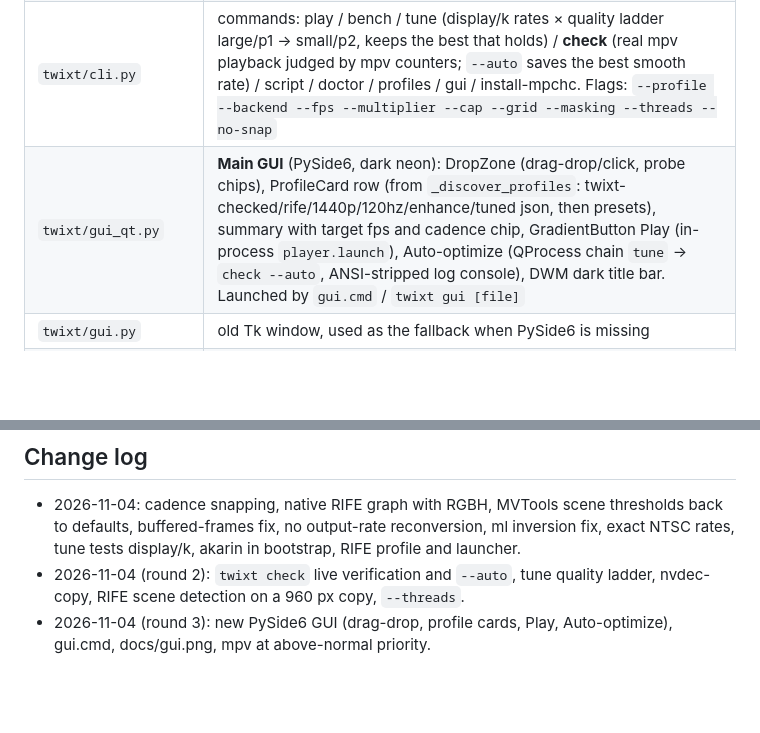
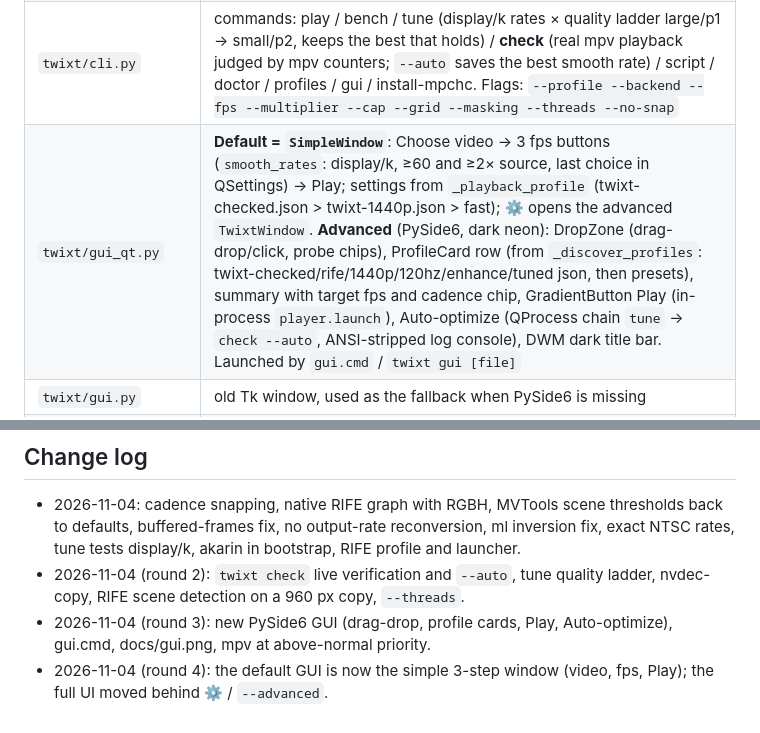
Before and after one commit to SamyJoe-1/TwixtPlayer, a Markdown page: PROJECT_SUMMARY.md, 2 parts joined by grey strips. GitHub-like rendering; blank space fills up the shorter version.

```diff
--- a/PROJECT_SUMMARY.md
+++ b/PROJECT_SUMMARY.md
@@ -18,7 +18,7 @@ Python generates a per-file `.vpy` script and launches mpv. Target machine: RTX
 | `twixt/player.py` | `live_check()` (fullscreen playback, reads frame-drop/decoder-drop/mistimed/vo-delayed counters, vsync-ratio, display-sync-active, speed), mpv args (`--hwdec=nvdec-copy,auto-copy`, `--video-sync=display-resample`, `--vo=gpu-next`, `--profile=high-quality`, `--interpolation=no`, `--hr-seek-framedrop=no`, audio-delay), `_vf_arg` (buffered/concurrent frames), IPC `Session`, input.conf (TAB toggles the filter, BS shows stats), and `benchmark()` (vspipe slope timing) |
 | `twixt/detect.py` | runtime paths under `runtime/`, refresh rate (Win32_VideoController), ffprobe `probe()`, `player_env()` |
 | `twixt/cli.py` | commands: play / bench / tune (display/k rates × quality ladder large/p1 → small/p2, keeps the best that holds) / **check** (real mpv playback judged by mpv counters; `--auto` saves the best smooth rate) / script / doctor / profiles / gui / install-mpchc. Flags: `--profile --backend --fps --multiplier --cap --grid --masking --threads --no-snap` |
-| `twixt/gui_qt.py` | **Main GUI** (PySide6, dark neon): DropZone (drag-drop/click, probe chips), ProfileCard row (from `_discover_profiles`: twixt-checked/rife/1440p/120hz/enhance/tuned json, then presets), summary with target fps and cadence chip, GradientButton Play (in-process `player.launch`), Auto-optimize (QProcess chain `tune` → `check --auto`, ANSI-stripped log console), DWM dark title bar. Launched by `gui.cmd` / `twixt gui [file]` |
+| `twixt/gui_qt.py` | **Default = `SimpleWindow`**: Choose video → 3 fps buttons (`smooth_rates`: display/k, ≥60 and ≥2× source, last choice in QSettings) → Play; settings from `_playback_profile` (twixt-checked.json > twixt-1440p.json > fast); ⚙ opens the advanced `TwixtWindow`. **Advanced** (PySide6, dark neon): DropZone (drag-drop/click, probe chips), ProfileCard row (from `_discover_profiles`: twixt-checked/rife/1440p/120hz/enhance/tuned json, then presets), summary with target fps and cadence chip, GradientButton Play (in-process `player.launch`), Auto-optimize (QProcess chain `tune` → `check --auto`, ANSI-stripped log console), DWM dark title bar. Launched by `gui.cmd` / `twixt gui [file]` |
 | `twixt/gui.py` | old Tk window, used as the fallback when PySide6 is missing |
 | `twixt/avs.py`, `mpchc.py`, `_mpchc_cli.py` | AviSynth/MPC-HC path (does not work: MPC-HC will not load the filter; see README) |
 | `twixt/osd/twixt-fps.lua` | fps label that shows with the OSC |
@@ -40,3 +40,4 @@ Python generates a per-file `.vpy` script and launches mpv. Target machine: RTX
 - 2026-11-04: cadence snapping, native RIFE graph with RGBH, MVTools scene thresholds back to defaults, buffered-frames fix, no output-rate reconversion, ml inversion fix, exact NTSC rates, tune tests display/k, akarin in bootstrap, RIFE profile and launcher.
 - 2026-11-04 (round 2): `twixt check` live verification and `--auto`, tune quality ladder, nvdec-copy, RIFE scene detection on a 960 px copy, `--threads`.
 - 2026-11-04 (round 3): new PySide6 GUI (drag-drop, profile cards, Play, Auto-optimize), gui.cmd, docs/gui.png, mpv at above-normal priority.
+- 2026-11-04 (round 4): the default GUI is now the simple 3-step window (video, fps, Play); the full UI moved behind ⚙ / `--advanced`.
```
Also changed, not shown: README.md (+13 -12 lines), docs/gui.png, 3 other files.
